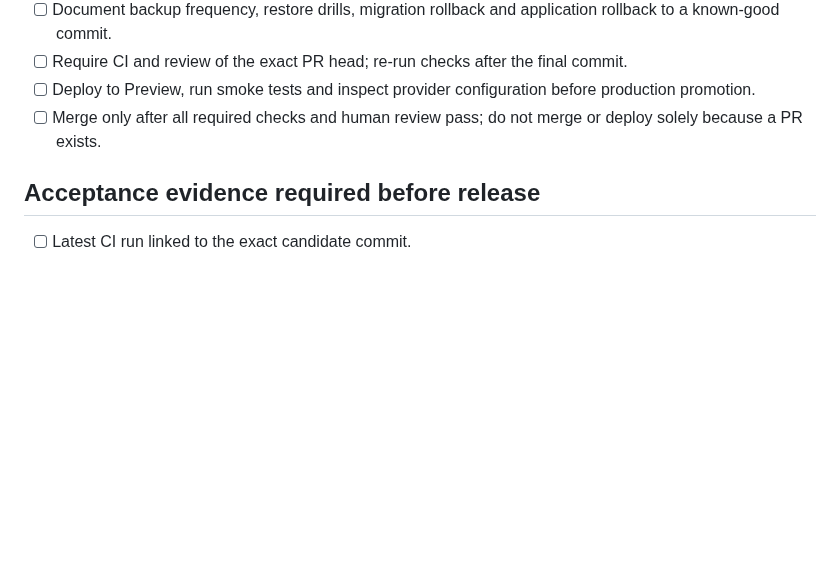
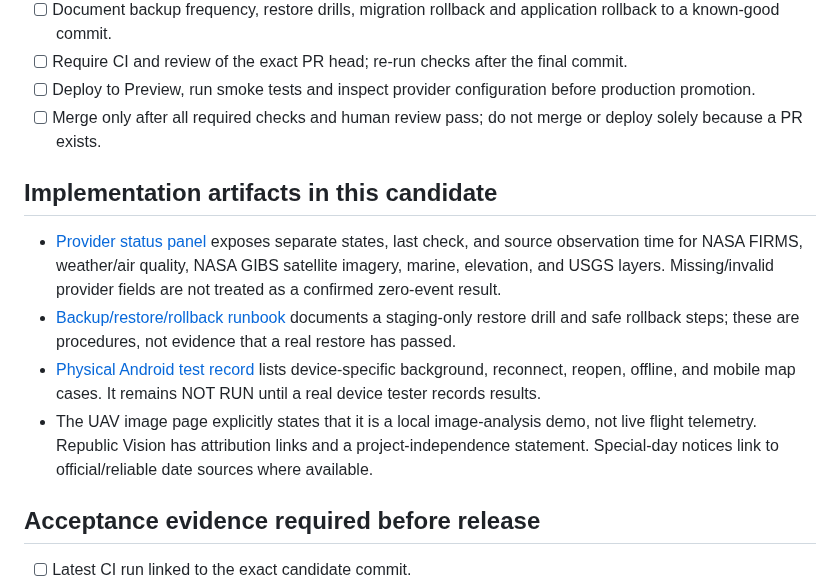
Before and after one commit to Nexora88/nova-forest-ai, a Markdown page: docs/RELEASE_READINESS_ACCEPTANCE_PLAN.md, the part around the change. Drawn GitHub-style; blank space fills up the shorter version.

Commit message:
Link implementation artifacts and device-test evidence gates

```diff
--- a/docs/RELEASE_READINESS_ACCEPTANCE_PLAN.md
+++ b/docs/RELEASE_READINESS_ACCEPTANCE_PLAN.md
@@ -77,6 +77,13 @@
 - [ ] Deploy to Preview, run smoke tests and inspect provider configuration before production promotion.
 - [ ] Merge only after all required checks and human review pass; do not merge or deploy solely because a PR exists.
 
+## Implementation artifacts in this candidate
+
+- [Provider status panel](../js/provider-status.js) exposes separate states, last check, and source observation time for NASA FIRMS, weather/air quality, NASA GIBS satellite imagery, marine, elevation, and USGS layers. Missing/invalid provider fields are not treated as a confirmed zero-event result.
+- [Backup/restore/rollback runbook](OPERATIONS_BACKUP_RESTORE_ROLLBACK.md) documents a staging-only restore drill and safe rollback steps; these are procedures, not evidence that a real restore has passed.
+- [Physical Android test record](ANDROID_REAL_DEVICE_TEST_REPORT.md) lists device-specific background, reconnect, reopen, offline, and mobile map cases. It remains NOT RUN until a real device tester records results.
+- The UAV image page explicitly states that it is a local image-analysis demo, not live flight telemetry. Republic Vision has attribution links and a project-independence statement. Special-day notices link to official/reliable date sources where available.
+
 ## Acceptance evidence required before release
 - [ ] Latest CI run linked to the exact candidate commit.
 - [ ] Sanitized provider diagnostics showing success/failure and timestamps for each configured source.
```
